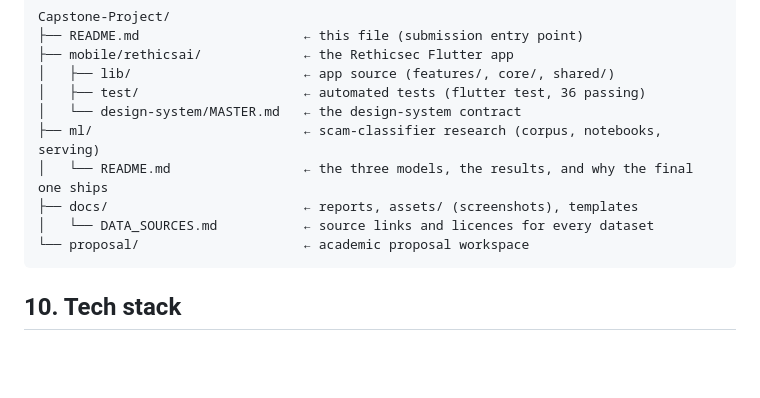
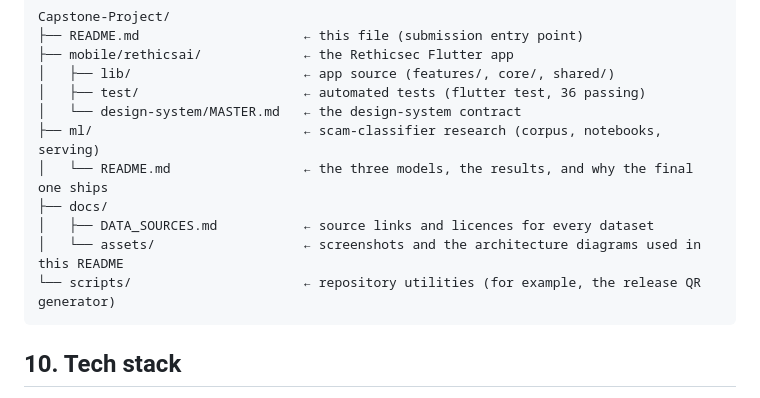
Before and after one commit to Wilsons-Navid/Capstone-Project, a Markdown page: README.md, the part around the change. GitHub-like rendering; blank space fills up the shorter version.

Commit message:
docs(readme): correct repository map (drop local-only proposal/, add scripts/, fix docs/ contents)

````diff
--- a/README.md
+++ b/README.md
@@ -425,9 +425,10 @@ Capstone-Project/
 │   └── design-system/MASTER.md   ← the design-system contract
 ├── ml/                           ← scam-classifier research (corpus, notebooks, serving)
 │   └── README.md                 ← the three models, the results, and why the final one ships
-├── docs/                         ← reports, assets/ (screenshots), templates
-│   └── DATA_SOURCES.md           ← source links and licences for every dataset
-└── proposal/                     ← academic proposal workspace
+├── docs/
+│   ├── DATA_SOURCES.md           ← source links and licences for every dataset
+│   └── assets/                   ← screenshots and the architecture diagrams used in this README
+└── scripts/                      ← repository utilities (for example, the release QR generator)
 ```
 
 ## 10. Tech stack
````
